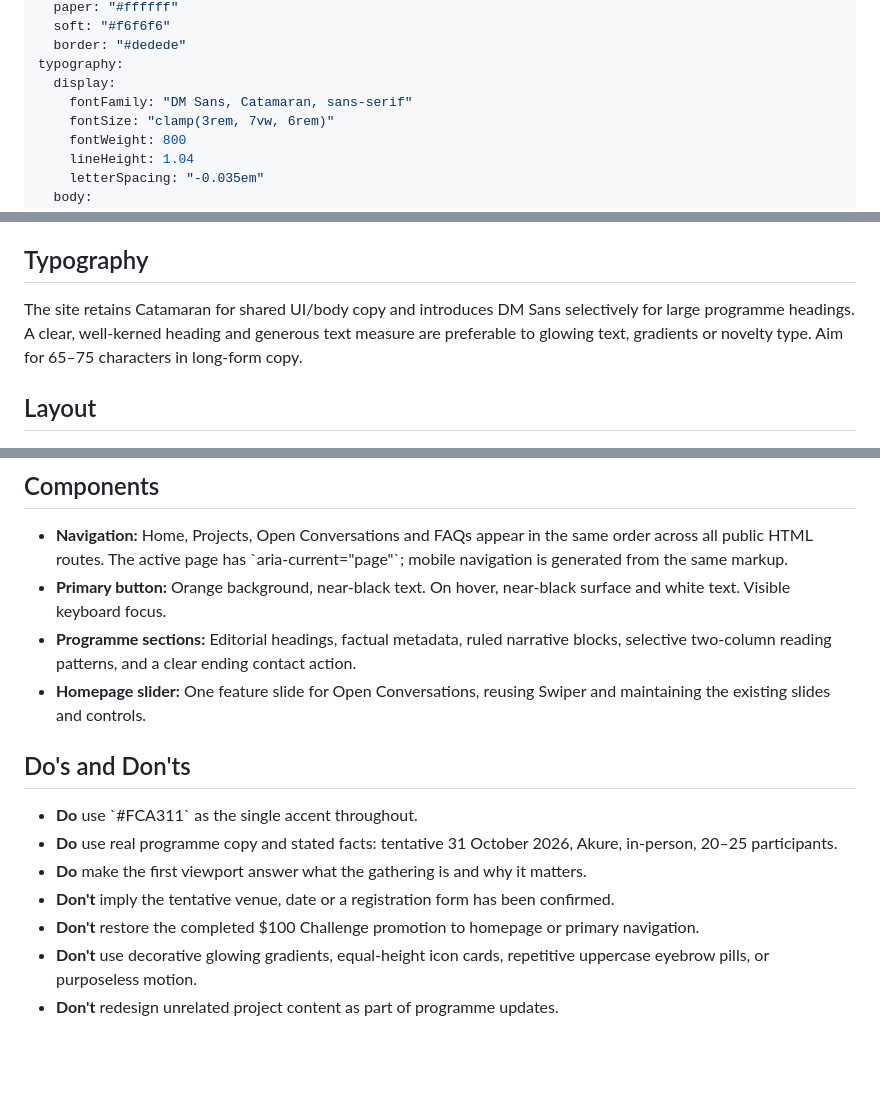
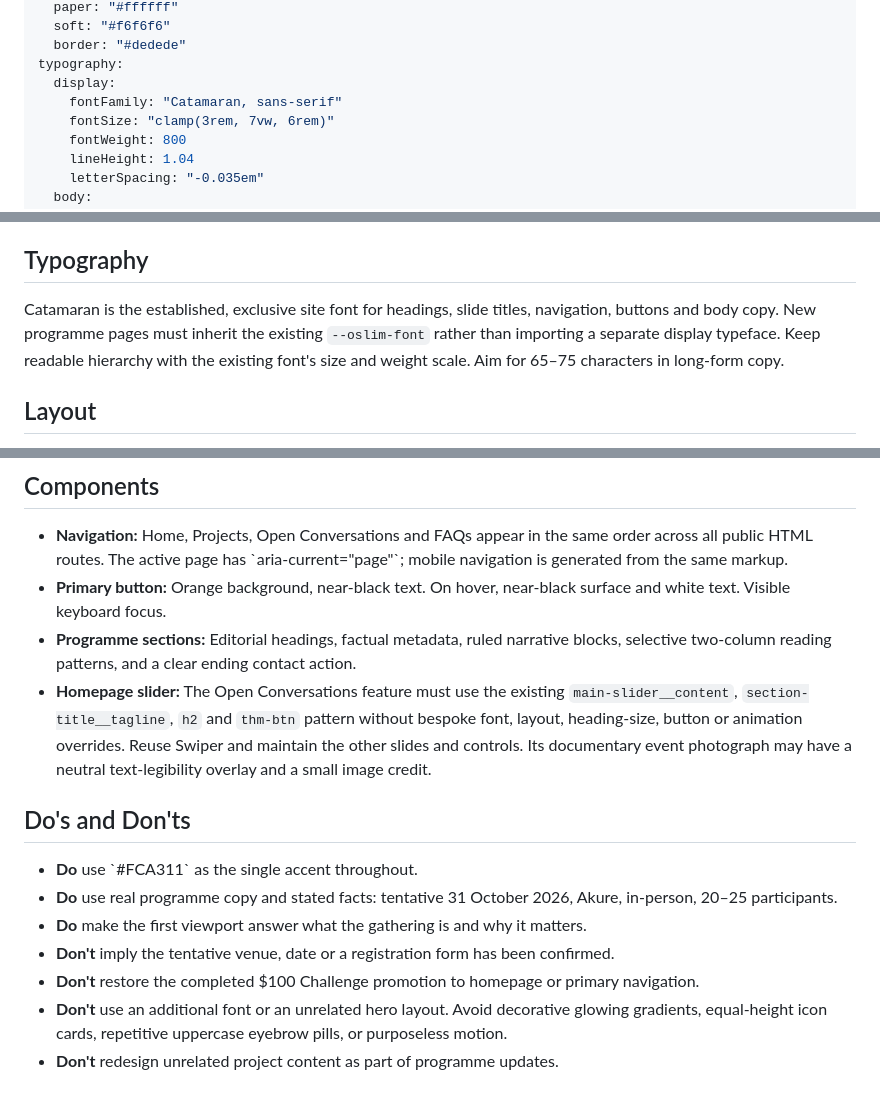
Before and after one commit to kingbasco/Innovborders, a Markdown page: DESIGN.md, 3 parts joined by grey strips. GitHub-like rendering; blank space fills up the shorter version.

Commit message:
Document Catamaran-only type and existing homepage slide component standards

```diff
--- a/DESIGN.md
+++ b/DESIGN.md
@@ -10,7 +10,7 @@ colors:
   border: "#dedede"
 typography:
   display:
-    fontFamily: "DM Sans, Catamaran, sans-serif"
+    fontFamily: "Catamaran, sans-serif"
     fontSize: "clamp(3rem, 7vw, 6rem)"
     fontWeight: 800
     lineHeight: 1.04
@@ -55,7 +55,7 @@ No purple, lilac, arbitrary pastel or gradient accent systems. Neutral greys and
 
 ## Typography
 
-The site retains Catamaran for shared UI/body copy and introduces DM Sans selectively for large programme headings. A clear, well-kerned heading and generous text measure are preferable to glowing text, gradients or novelty type. Aim for 65–75 characters in long-form copy.
+Catamaran is the established, exclusive site font for headings, slide titles, navigation, buttons and body copy. New programme pages must inherit the existing `--oslim-font` rather than importing a separate display typeface. Keep readable hierarchy with the existing font's size and weight scale. Aim for 65–75 characters in long-form copy.
 
 ## Layout
 
@@ -74,7 +74,7 @@ Use restrained 3–6px corners for controls. Avoid pill-like decorative labels,
 - **Navigation:** Home, Projects, Open Conversations and FAQs appear in the same order across all public HTML routes. The active page has \`aria-current="page"\`; mobile navigation is generated from the same markup.
 - **Primary button:** Orange background, near-black text. On hover, near-black surface and white text. Visible keyboard focus.
 - **Programme sections:** Editorial headings, factual metadata, ruled narrative blocks, selective two-column reading patterns, and a clear ending contact action.
-- **Homepage slider:** One feature slide for Open Conversations, reusing Swiper and maintaining the existing slides and controls.
+- **Homepage slider:** The Open Conversations feature must use the existing `main-slider__content`, `section-title__tagline`, `h2` and `thm-btn` pattern without bespoke font, layout, heading-size, button or animation overrides. Reuse Swiper and maintain the other slides and controls. Its documentary event photograph may have a neutral text-legibility overlay and a small image credit.
 
 ## Do's and Don'ts
 
@@ -83,5 +83,5 @@ Use restrained 3–6px corners for controls. Avoid pill-like decorative labels,
 - **Do** make the first viewport answer what the gathering is and why it matters.
 - **Don't** imply the tentative venue, date or a registration form has been confirmed.
 - **Don't** restore the completed $100 Challenge promotion to homepage or primary navigation.
-- **Don't** use decorative glowing gradients, equal-height icon cards, repetitive uppercase eyebrow pills, or purposeless motion.
+- **Don't** use an additional font or an unrelated hero layout. Avoid decorative glowing gradients, equal-height icon cards, repetitive uppercase eyebrow pills, or purposeless motion.
 - **Don't** redesign unrelated project content as part of programme updates.
```
